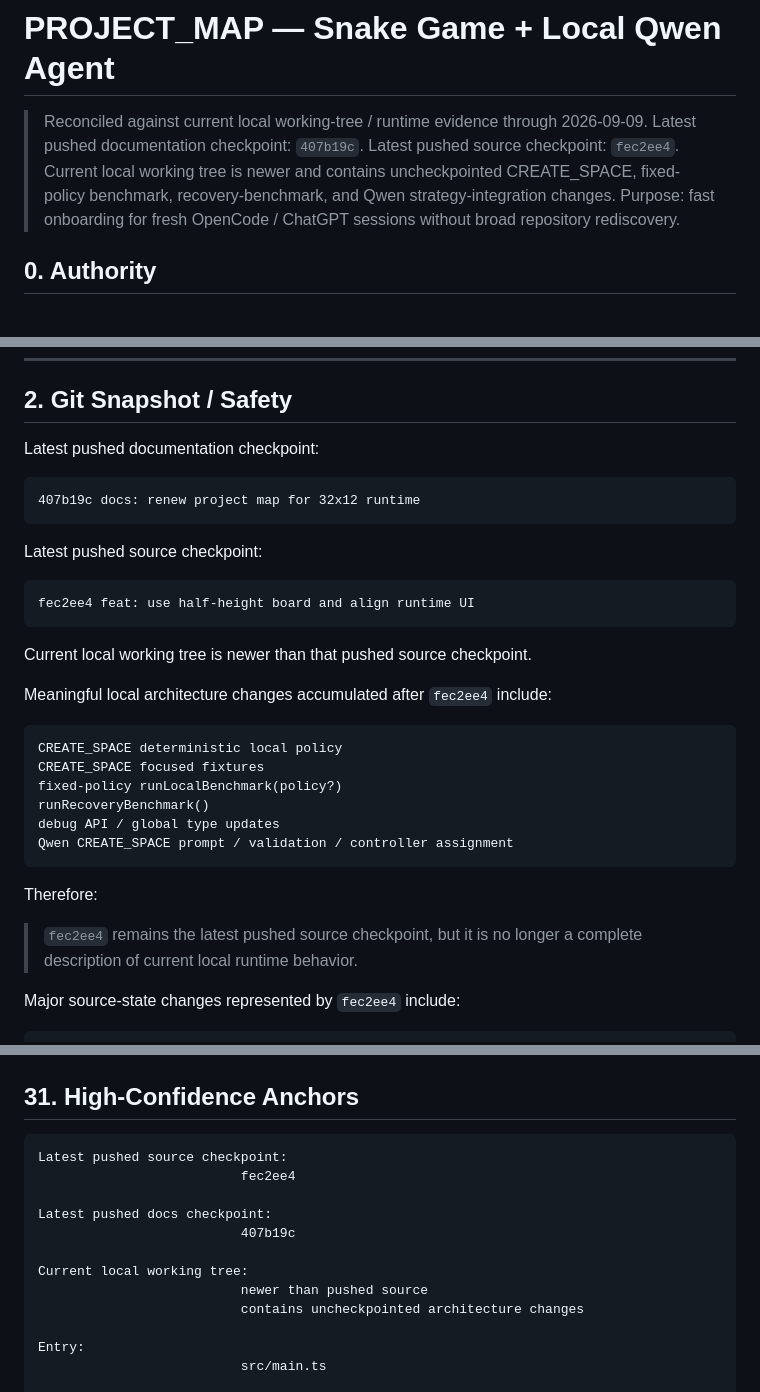
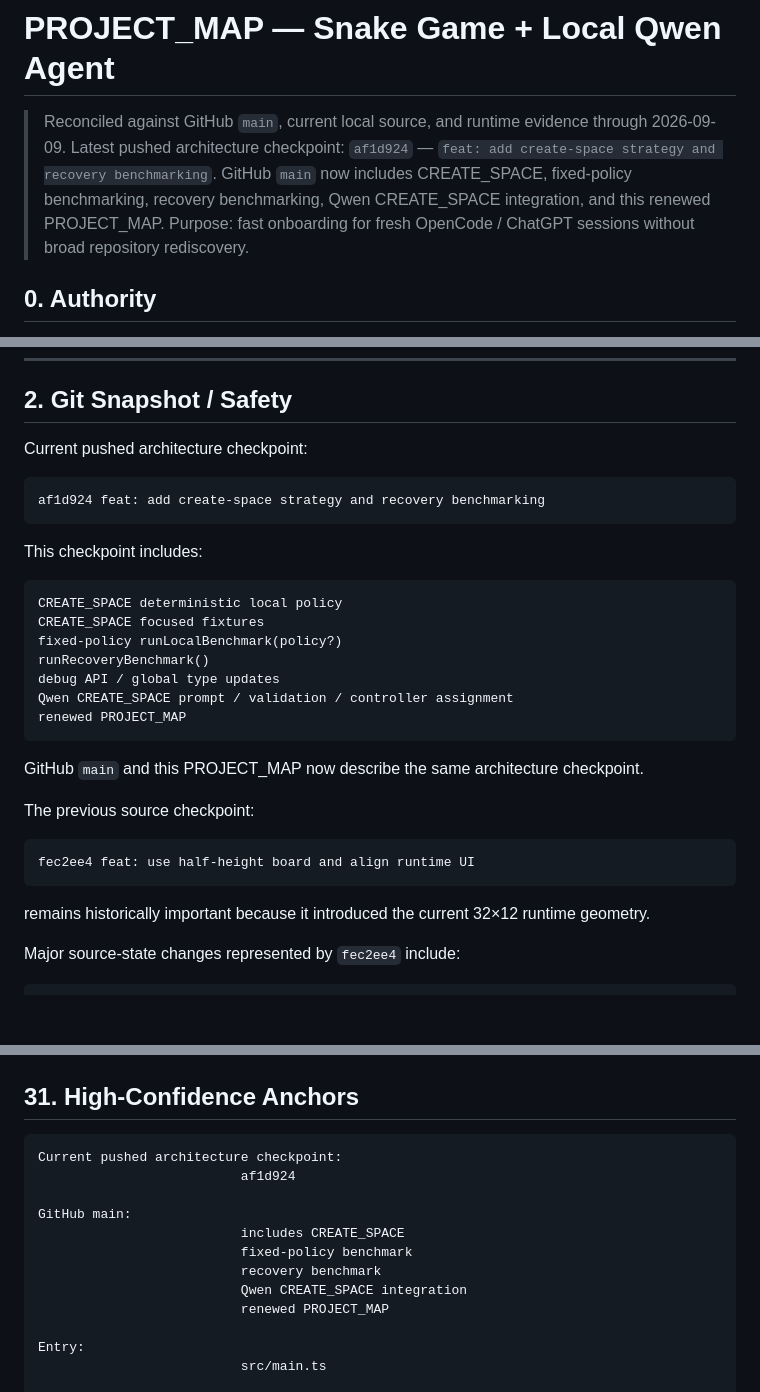
Before and after one commit to spiraleyeld/ai-snake-game-agent, a Markdown page: PROJECT_MAP.md, 3 parts joined by grey strips. Drawn GitHub-style; blank space fills up the shorter version.

Commit message:
docs: align project map with latest checkpoint

````diff
--- a/PROJECT_MAP.md
+++ b/PROJECT_MAP.md
@@ -1,9 +1,8 @@
 # PROJECT_MAP — Snake Game + Local Qwen Agent
 
-> Reconciled against current local working-tree / runtime evidence through 2026-09-09.
-> Latest pushed documentation checkpoint: `407b19c`.
-> Latest pushed source checkpoint: `fec2ee4`.
-> Current local working tree is newer and contains uncheckpointed CREATE_SPACE, fixed-policy benchmark, recovery-benchmark, and Qwen strategy-integration changes.
+> Reconciled against GitHub `main`, current local source, and runtime evidence through 2026-09-09.
+> Latest pushed architecture checkpoint: `af1d924` — `feat: add create-space strategy and recovery benchmarking`.
+> GitHub `main` now includes CREATE_SPACE, fixed-policy benchmarking, recovery benchmarking, Qwen CREATE_SPACE integration, and this renewed PROJECT_MAP.
 > Purpose: fast onboarding for fresh OpenCode / ChatGPT sessions without broad repository rediscovery.
 
 ## 0. Authority
@@ -118,21 +116,13 @@ Do not edit, delete, stage, or adopt them into the formal architecture as a side
 
 ## 2. Git Snapshot / Safety
 
-Latest pushed documentation checkpoint:
-
-```text
-407b19c docs: renew project map for 32x12 runtime
-```
-
-Latest pushed source checkpoint:
-
-```text
-fec2ee4 feat: use half-height board and align runtime UI
-```
-
-Current local working tree is newer than that pushed source checkpoint.
-
-Meaningful local architecture changes accumulated after `fec2ee4` include:
+Current pushed architecture checkpoint:
+
+```text
+af1d924 feat: add create-space strategy and recovery benchmarking
+```
+
+This checkpoint includes:
 
 ```text
 CREATE_SPACE deterministic local policy
@@ -141,11 +131,18 @@ fixed-policy runLocalBenchmark(policy?)
 runRecoveryBenchmark()
 debug API / global type updates
 Qwen CREATE_SPACE prompt / validation / controller assignment
-```
-
-Therefore:
-
-> `fec2ee4` remains the latest pushed source checkpoint, but it is no longer a complete description of current local runtime behavior.
+renewed PROJECT_MAP
+```
+
+GitHub `main` and this PROJECT_MAP now describe the same architecture checkpoint.
+
+The previous source checkpoint:
+
+```text
+fec2ee4 feat: use half-height board and align runtime UI
+```
+
+remains historically important because it introduced the current 32×12 runtime geometry.
 
 Major source-state changes represented by `fec2ee4` include:
 
@@ -2641,15 +2638,15 @@ GameEngine = physical state
 ## 31. High-Confidence Anchors
 
 ```text
-Latest pushed source checkpoint:
-                          fec2ee4
-
-Latest pushed docs checkpoint:
-                          407b19c
-
-Current local working tree:
-                          newer than pushed source
-                          contains uncheckpointed architecture changes
+Current pushed architecture checkpoint:
+                          af1d924
+
+GitHub main:
+                          includes CREATE_SPACE
+                          fixed-policy benchmark
+                          recovery benchmark
+                          Qwen CREATE_SPACE integration
+                          renewed PROJECT_MAP
 
 Entry:
                           src/main.ts
````
Also changed, not shown: other parts of PROJECT_MAP.md (+1 -2 lines).
